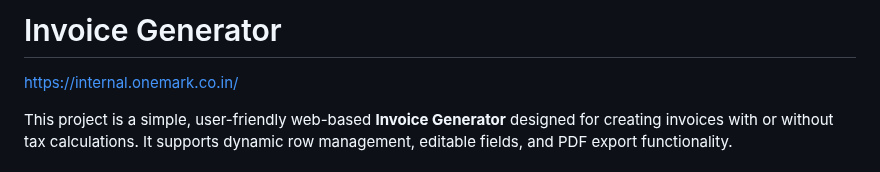
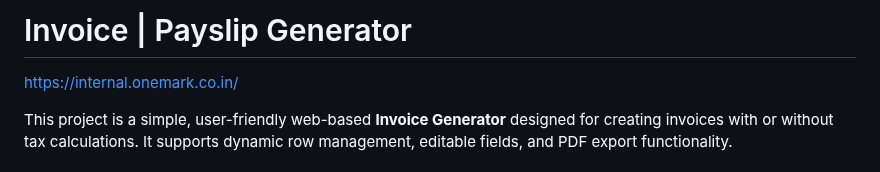
Before and after one commit to viswabnath/onemark-internal, a Markdown page: README.md, the part around the change. Rendered like a GitHub page.

```diff
--- a/README.md
+++ b/README.md
@@ -1,5 +1,5 @@
 
-# Invoice Generator
+# Invoice | Payslip Generator
 
 https://internal.onemark.co.in/
 
```
